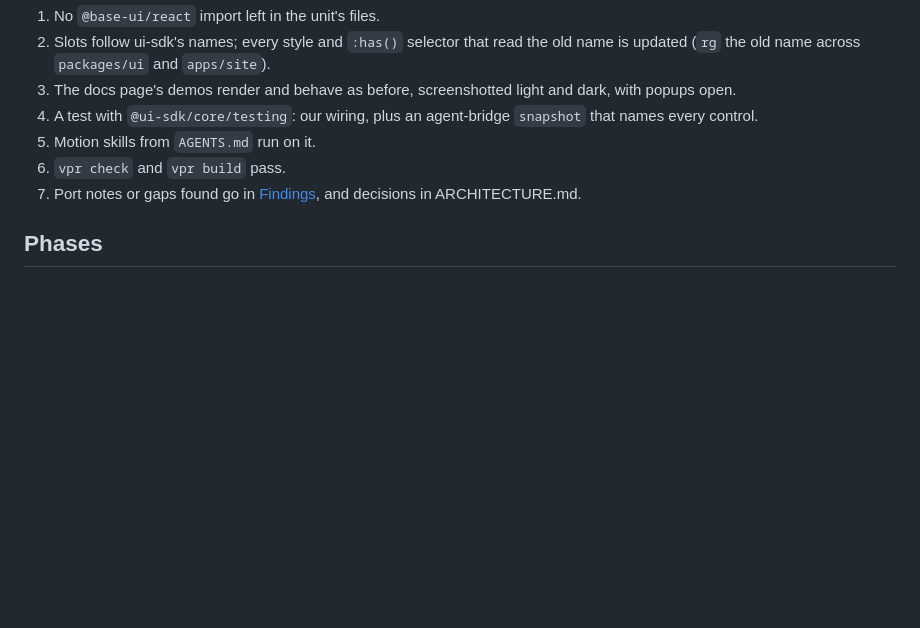
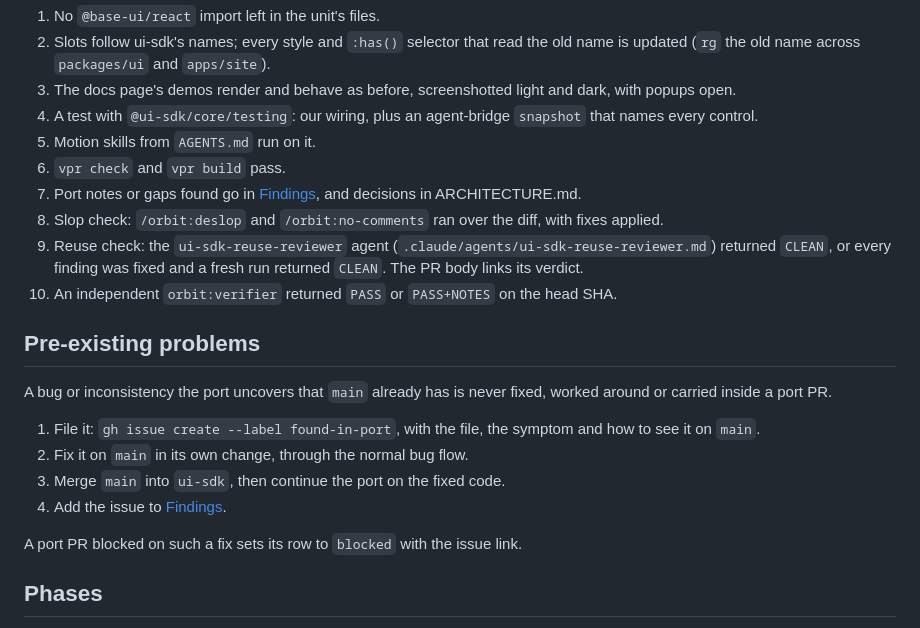
Before and after one commit to aayushbtw/constella, a Markdown page: docs/ui-sdk-migration.md, the part around the change. GitHub-like rendering; blank space fills up the shorter version.

Commit message:
docs(ui-sdk): add the reuse review, slop check and pre-existing problem rules

```diff
--- a/docs/ui-sdk-migration.md
+++ b/docs/ui-sdk-migration.md
@@ -23,6 +23,20 @@ A unit PR merges when all hold:
 5. Motion skills from `AGENTS.md` run on it.
 6. `vpr check` and `vpr build` pass.
 7. Port notes or gaps found go in [Findings](#findings), and decisions in ARCHITECTURE.md.
+8. Slop check: `/orbit:deslop` and `/orbit:no-comments` ran over the diff, with fixes applied.
+9. Reuse check: the `ui-sdk-reuse-reviewer` agent (`.claude/agents/ui-sdk-reuse-reviewer.md`) returned `CLEAN`, or every finding was fixed and a fresh run returned `CLEAN`. The PR body links its verdict.
+10. An independent `orbit:verifier` returned `PASS` or `PASS+NOTES` on the head SHA.
+
+## Pre-existing problems
+
+A bug or inconsistency the port uncovers that `main` already has is never fixed, worked around or carried inside a port PR.
+
+1. File it: `gh issue create --label found-in-port`, with the file, the symptom and how to see it on `main`.
+2. Fix it on `main` in its own change, through the normal bug flow.
+3. Merge `main` into `ui-sdk`, then continue the port on the fixed code.
+4. Add the issue to [Findings](#findings).
+
+A port PR blocked on such a fix sets its row to `blocked` with the issue link.
 
 ## Phases
 
```
Also changed, not shown: .claude/agents/ui-sdk-reuse-reviewer.md (added, +59 -0 lines).
